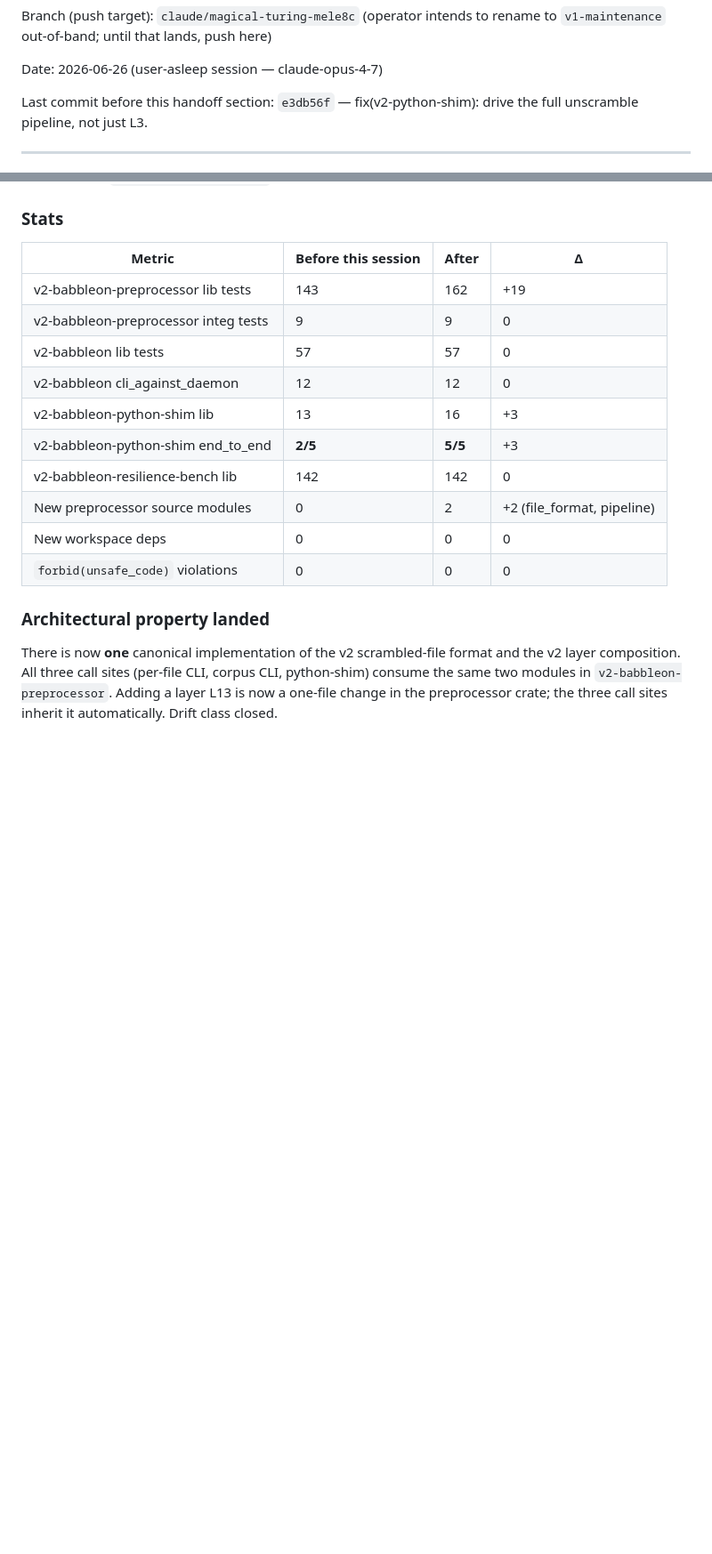
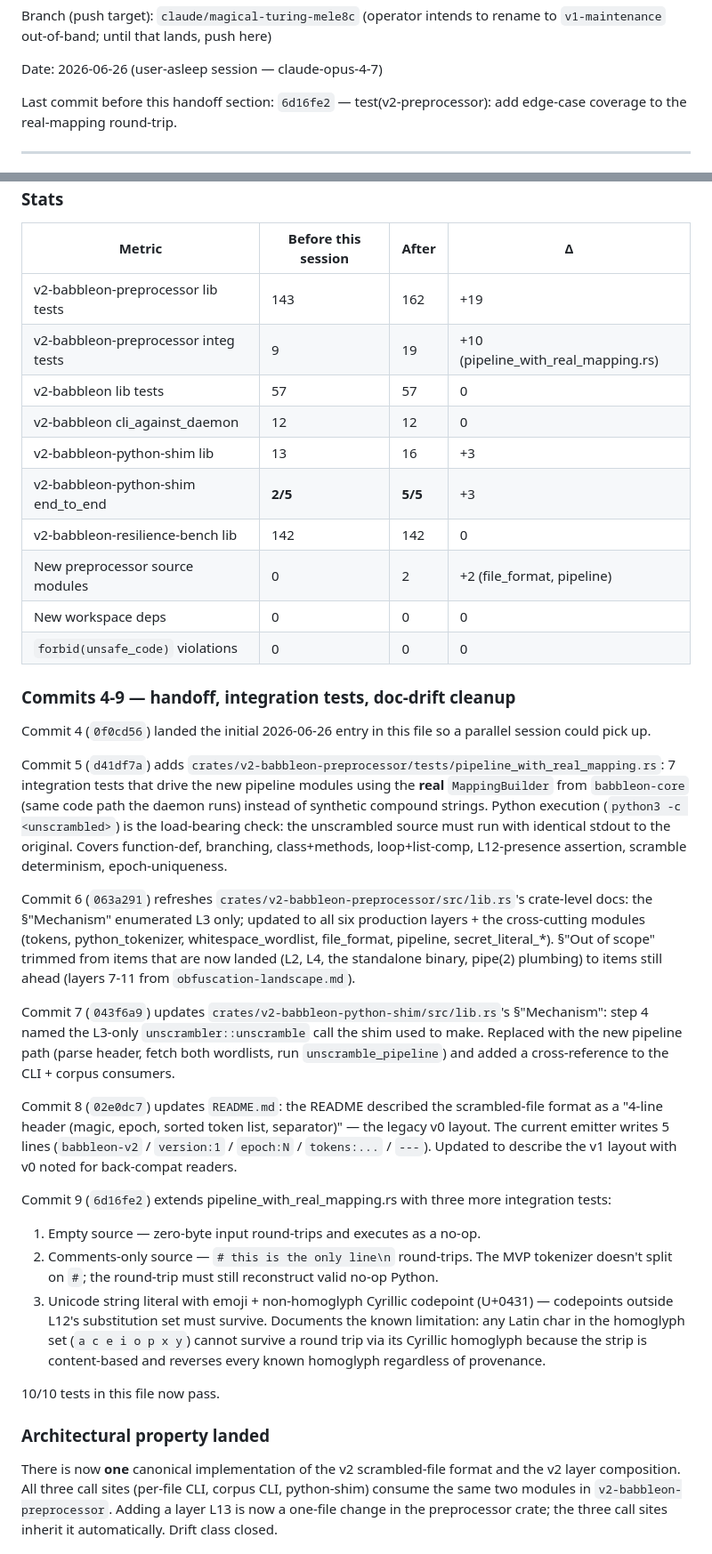
Before and after one commit to Qualified1079/Babbleon, a Markdown page: HANDOFF.md, 2 parts joined by grey strips. Shown at 89% size. Drawn GitHub-style; blank space fills up the shorter version.

Commit message:
docs(HANDOFF): extend 2026-06-26 session log through commit 9
Refreshes the session block to cover the 6 follow-up commits made
after the initial entry: integration tests with the real
MappingBuilder, two doc-drift cleanups (preprocessor lib.rs +
python-shim lib.rs), README factual fix, and edge-case integration
tests (empty source, comments-only, Unicode).  Stats table updated
to reflect the +10 integration-test delta from the new
pipeline_with_real_mapping.rs file.

```diff
--- a/HANDOFF.md
+++ b/HANDOFF.md
@@ -24,8 +24,8 @@ lands, push here)
 
 Date: 2026-06-26 (user-asleep session — claude-opus-4-7)
 
-Last commit before this handoff section: `e3db56f` —
-fix(v2-python-shim): drive the full unscramble pipeline, not just L3.
+Last commit before this handoff section: `6d16fe2` —
+test(v2-preprocessor): add edge-case coverage to the real-mapping round-trip.
 
 ---
 
@@ -160,7 +166,7 @@ test's assertion holds.
 | Metric | Before this session | After | Δ |
 |---|---|---|---|
 | v2-babbleon-preprocessor lib tests | 143 | 162 | +19 |
-| v2-babbleon-preprocessor integ tests | 9 | 9 | 0 |
+| v2-babbleon-preprocessor integ tests | 9 | 19 | +10 (pipeline_with_real_mapping.rs) |
 | v2-babbleon lib tests | 57 | 57 | 0 |
 | v2-babbleon cli_against_daemon | 12 | 12 | 0 |
 | v2-babbleon-python-shim lib | 13 | 16 | +3 |
@@ -169,6 +175,63 @@ test's assertion holds.
 | New preprocessor source modules | 0 | 2 | +2 (file_format, pipeline) |
 | New workspace deps | 0 | 0 | 0 |
 | `forbid(unsafe_code)` violations | 0 | 0 | 0 |
+
+### Commits 4-9 — handoff, integration tests, doc-drift cleanup
+
+Commit 4 (`0f0cd56`) landed the initial 2026-06-26 entry in this
+file so a parallel session could pick up.
+
+Commit 5 (`d41df7a`) adds
+`crates/v2-babbleon-preprocessor/tests/pipeline_with_real_mapping.rs`:
+7 integration tests that drive the new pipeline modules using the
+**real** `MappingBuilder` from `babbleon-core` (same code path the
+daemon runs) instead of synthetic compound strings.  Python
+execution (`python3 -c <unscrambled>`) is the load-bearing check:
+the unscrambled source must run with identical stdout to the
+original.  Covers function-def, branching, class+methods,
+loop+list-comp, L12-presence assertion, scramble determinism,
+epoch-uniqueness.
+
+Commit 6 (`063a291`) refreshes
+`crates/v2-babbleon-preprocessor/src/lib.rs`'s crate-level docs:
+the §"Mechanism" enumerated L3 only; updated to all six production
+layers + the cross-cutting modules (tokens, python_tokenizer,
+whitespace_wordlist, file_format, pipeline, secret_literal_*).
+§"Out of scope" trimmed from items that are now landed (L2, L4,
+the standalone binary, pipe(2) plumbing) to items still ahead
+(layers 7-11 from `obfuscation-landscape.md`).
+
+Commit 7 (`043f6a9`) updates
+`crates/v2-babbleon-python-shim/src/lib.rs`'s §"Mechanism":  step 4
+named the L3-only `unscrambler::unscramble` call the shim used to
+make.  Replaced with the new pipeline path (parse header, fetch
+both wordlists, run `unscramble_pipeline`) and added a
+cross-reference to the CLI + corpus consumers.
+
+Commit 8 (`02e0dc7`) updates `README.md`:  the README described the
+scrambled-file format as a "4-line header (magic, epoch, sorted
+token list, separator)" — the legacy v0 layout.  The current
+emitter writes 5 lines (`babbleon-v2` / `version:1` / `epoch:N` /
+`tokens:...` / `---`).  Updated to describe the v1 layout with v0
+noted for back-compat readers.
+
+Commit 9 (`6d16fe2`) extends pipeline_with_real_mapping.rs with
+three more integration tests:
+
+1. Empty source — zero-byte input round-trips and executes as a
+   no-op.
+2. Comments-only source — `# this is the only line\n` round-trips.
+   The MVP tokenizer doesn't split on `#`; the round-trip must
+   still reconstruct valid no-op Python.
+3. Unicode string literal with emoji + non-homoglyph Cyrillic
+   codepoint (U+0431) — codepoints outside L12's substitution set
+   must survive.  Documents the known limitation: any Latin char
+   in the homoglyph set (`a c e i o p x y`) cannot survive a
+   round trip via its Cyrillic homoglyph because the strip is
+   content-based and reverses every known homoglyph regardless of
+   provenance.
+
+10/10 tests in this file now pass.
 
 ### Architectural property landed
 
```
Also changed, not shown: other parts of HANDOFF.md (+7 -1 lines).
